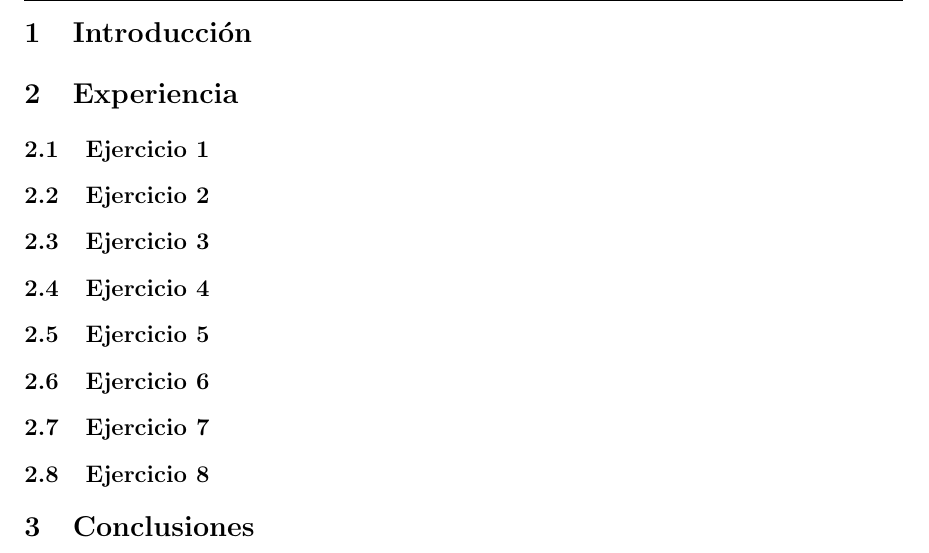
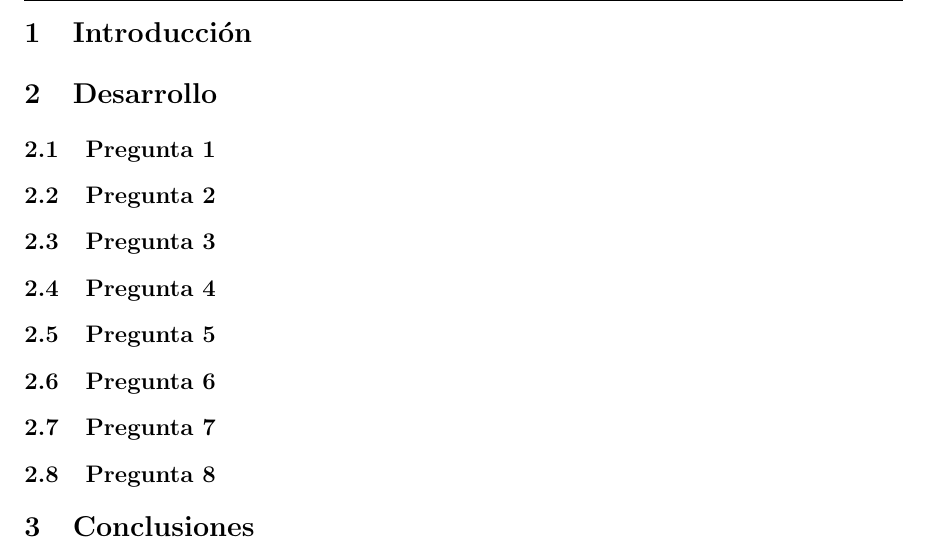
Before and after one commit to gemoya/StatisticsLabs, a LaTeX document (lab1/lab1.tex): part of page 3 of 3, cut so that both start at the same text. Compiled offline with pdfLaTeX.

Commit message:
format changes

```diff
--- a/lab1/lab1.tex
+++ b/lab1/lab1.tex
@@ -50,22 +50,22 @@ language=C
 \newpage
 
 \section{Introducción}
-\section{Experiencia}
-\subsection{Ejercicio 1}
-% 2 preguntas
-\subsection{Ejercicio 2}
-% 5 preguntas
-\subsection{Ejercicio 3}
-% 5 preguntas
-\subsection{Ejercicio 4}
+\section{Desarrollo}
+\subsection{Pregunta 1}
 
-\subsection{Ejercicio 5}
+\subsection{Pregunta 2}
 
-\subsection{Ejercicio 6}
+\subsection{Pregunta 3}
 
-\subsection{Ejercicio 7}
+\subsection{Pregunta 4}
 
-\subsection{Ejercicio 8}
+\subsection{Pregunta 5}
+
+\subsection{Pregunta 6}
+
+\subsection{Pregunta 7}
+
+\subsection{Pregunta 8}
 
 
 \section{Conclusiones}
```
Also changed, not shown: 1 other file.
